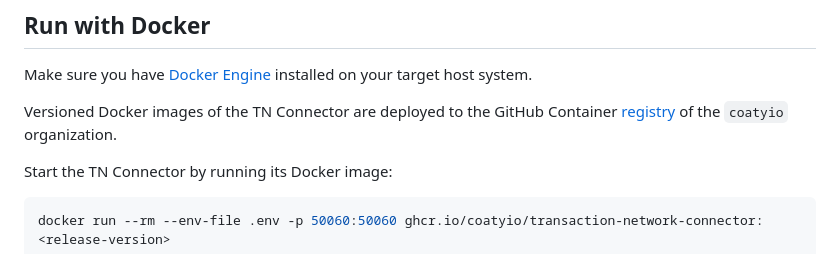
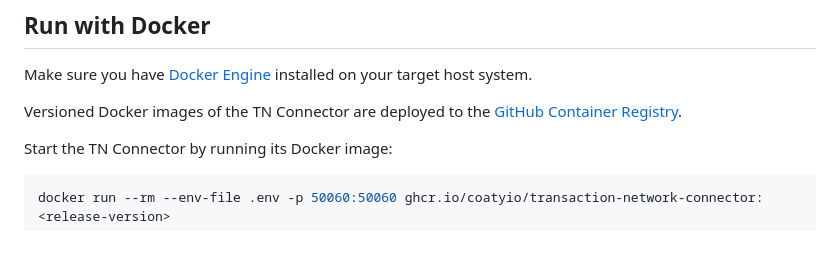
Before and after one commit to coatyio/transaction-network-connector, a Markdown page: README.md, the part around the change. Rendered like a GitHub page.

```diff
--- a/README.md
+++ b/README.md
@@ -74,8 +74,8 @@ argument `-v`.
 Make sure you have [Docker Engine](https://www.docker.com/) installed on your
 target host system.
 
-Versioned Docker images of the TN Connector are deployed to the GitHub Container
-[registry](https://ghcr.io/coatyio) of the `coatyio` organization.
+Versioned Docker images of the TN Connector are deployed to the [GitHub
+Container Registry](https://github.com/coatyio/transaction-network-connector).
 
 Start the TN Connector by running its Docker image:
 
```
Also changed, not shown: README.dev.md (+4 -3 lines).
